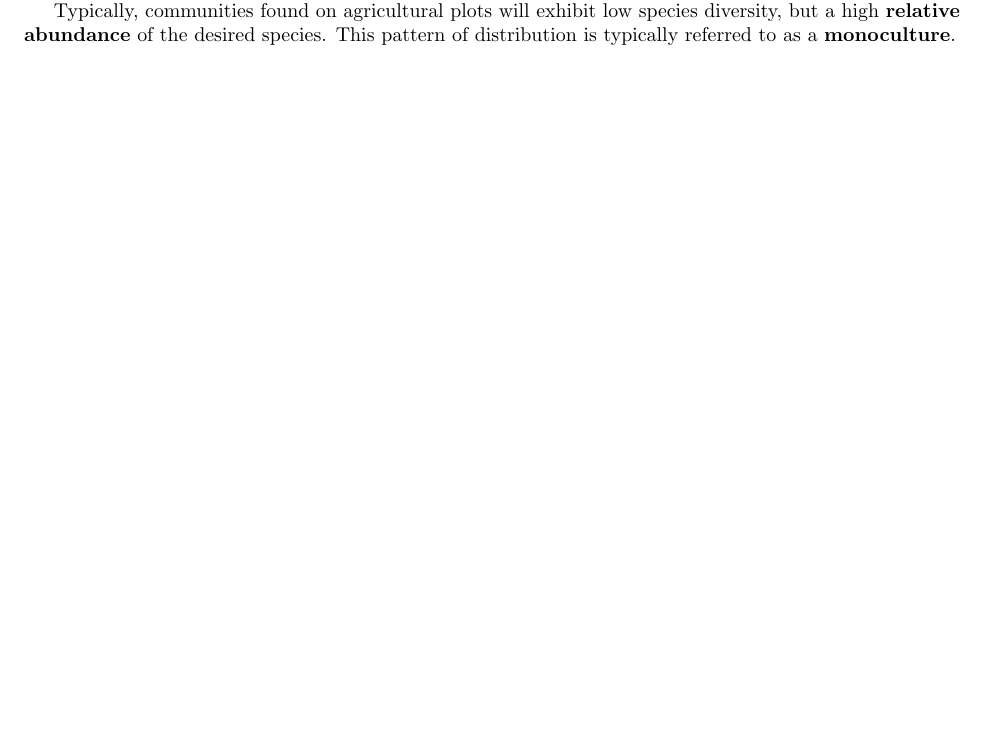
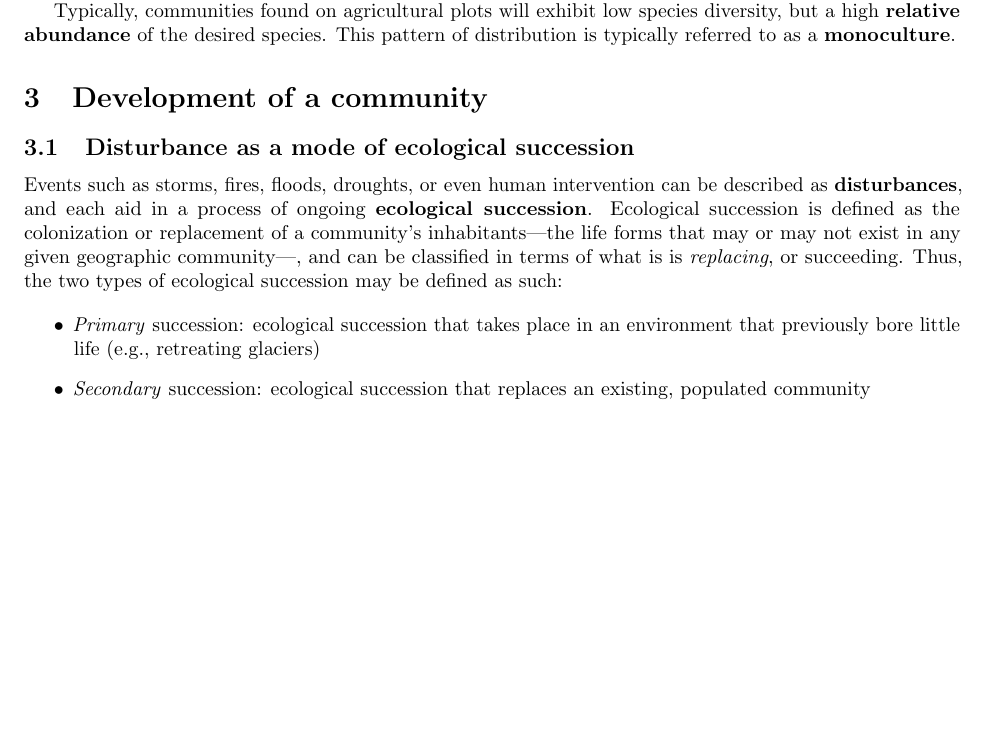
Before and after one commit to dowlandaiello/bio-notes, a LaTeX document (chapter_37.tex): part of page 3 of 3, cut so that both start at the same text, the shorter picture padded with empty space. Compiled offline with pdfLaTeX.

Commit message:
bio-note: Edit chapter_37.tex.

```diff
--- a/chapter_37.tex
+++ b/chapter_37.tex
@@ -127,4 +127,23 @@ Typically, communities found on agricultural plots will exhibit low species
 diversity, but a high \textbf{relative abundance} of the desired species. This
 pattern of distribution is typically referred to as a \textbf{monoculture}.
 
+\section{Development of a community}
+
+\subsection{Disturbance as a mode of ecological succession}
+
+Events such as storms, fires, floods, droughts, or even human intervention can be
+described as \textbf{disturbances}, and each aid in a process of ongoing
+\textbf{ecological succession}. Ecological succession is defined as the colonization
+or replacement of a community's inhabitants---the life forms that may or may not exist
+in any given geographic community---, and can be classified in terms of what is is
+\emph{replacing}, or succeeding. Thus, the two types of ecological succession may be
+defined as such:
+
+\begin{itemize}
+	\item \emph{Primary} succession: ecological succession that takes place in an
+	environment that previously bore little life (e.g., retreating glaciers)
+  \item \emph{Secondary} succession: ecological succession that replaces an existing,
+	populated community
+\end{itemize}
+
 \end{document}
```
